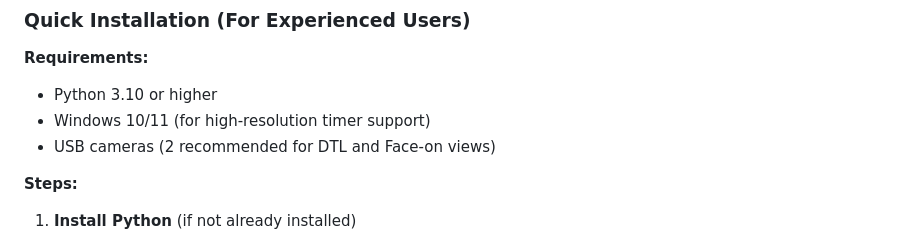
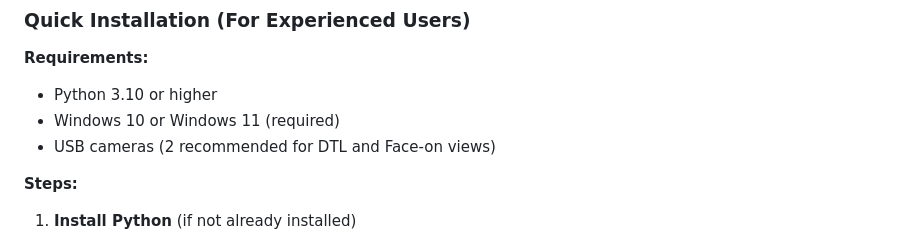
Before and after one commit to alonsom3/ProMirrorGolf, a Markdown page: README.md, the part around the change printed below. GitHub-like rendering.

```diff
--- a/README.md
+++ b/README.md
@@ -220,7 +220,7 @@ Web dashboard accessible from any device with responsive design, interactive cha
 
 **Requirements:**
 - Python 3.10 or higher
-- Windows 10/11 (for high-resolution timer support)
+- Windows 10 or Windows 11 (required)
 - USB cameras (2 recommended for DTL and Face-on views)
 
 **Steps:**
```
Also changed, not shown: other parts of README.md (+1 -1 lines).
